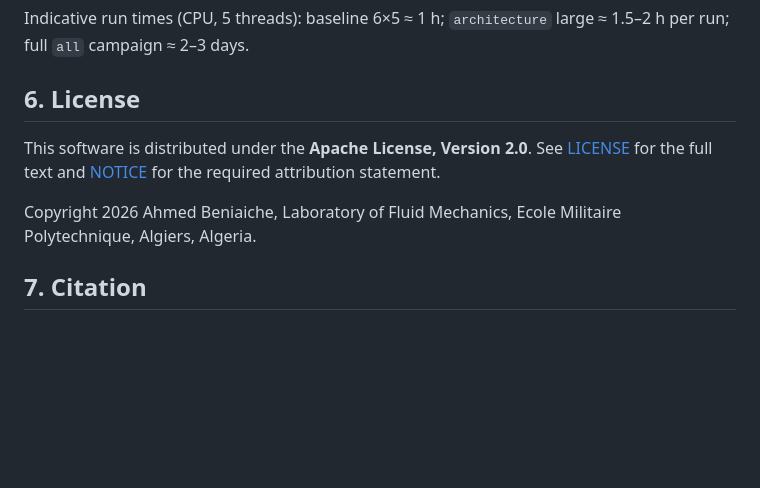
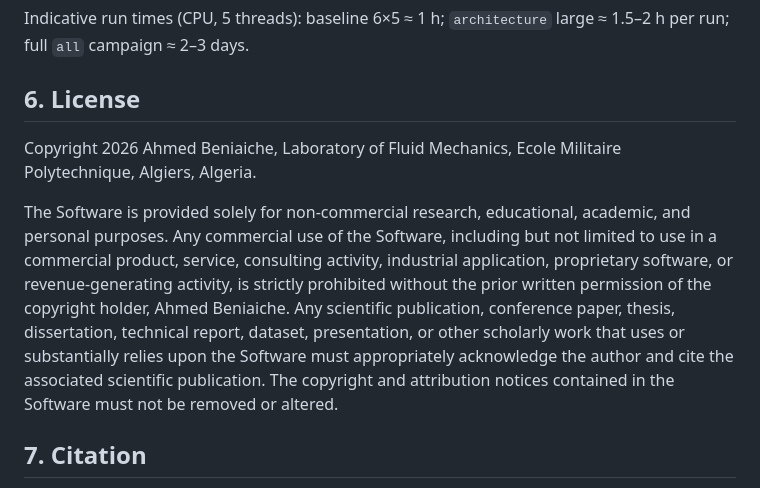
Before and after one commit to Ahmedalgeria778/pinn-lid-driven-cavity-collapse, a Markdown page: README.md, the part around the change. Drawn GitHub-style; blank space fills up the shorter version.

```diff
--- a/README.md
+++ b/README.md
@@ -126,12 +126,13 @@ Indicative run times (CPU, 5 threads): baseline 6×5 ≈ 1 h; `architecture` lar
 
 ## 6. License
 
-This software is distributed under the **Apache License, Version 2.0**.
-See [LICENSE](LICENSE) for the full text and [NOTICE](NOTICE) for the
-required attribution statement.
-
 Copyright 2026 Ahmed Beniaiche, Laboratory of Fluid Mechanics,
 Ecole Militaire Polytechnique, Algiers, Algeria.
+
+The Software is provided solely for non-commercial research, educational, academic, and personal purposes.
+Any commercial use of the Software, including but not limited to use in a commercial product, service, consulting activity, industrial application, proprietary software, or revenue-generating activity, is strictly prohibited without the prior written permission of the copyright holder, Ahmed Beniaiche.
+Any scientific publication, conference paper, thesis, dissertation, technical report, dataset, presentation, or other scholarly work that uses or substantially relies upon the Software must appropriately acknowledge the author and cite the associated scientific publication.
+The copyright and attribution notices contained in the Software must not be removed or altered.
 
 ## 7. Citation
 
```
